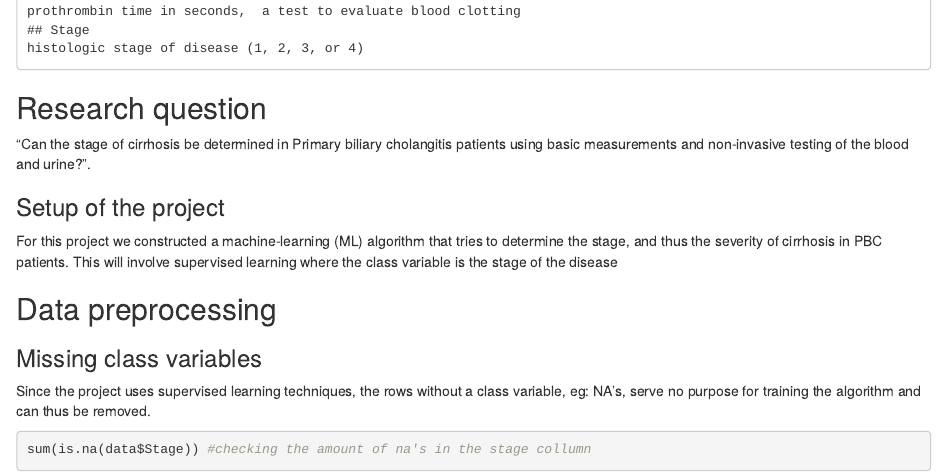
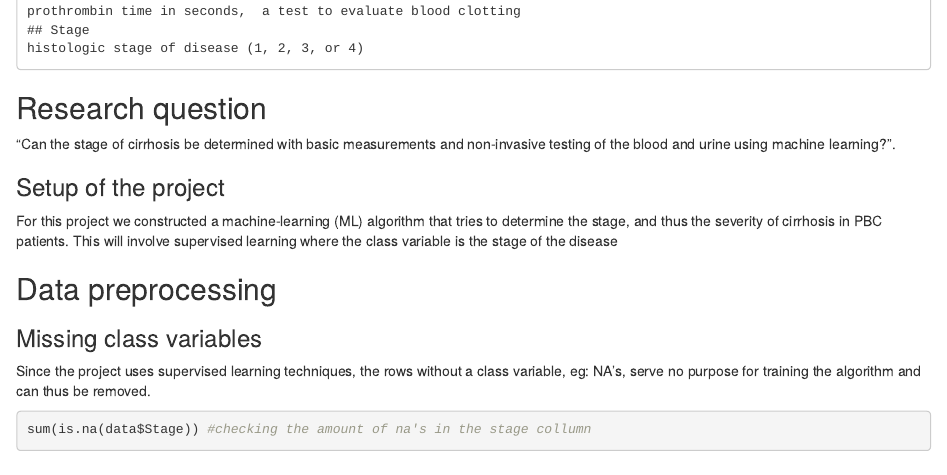
Before and after one commit to keimpedijkstra/Cirrhosis_Prediction, an R Markdown document (logbook.Rmd): the page in a window 1100 px wide, from 2340 px down. Rendered offline with R 4.5, knitr and Pandoc, with nearby package versions.

Commit message:
changed the research question slightly

```diff
--- a/logbook.Rmd
+++ b/logbook.Rmd
@@ -58,7 +58,7 @@ codebook
 
 ## Research question
 
-"Can the stage of cirrhosis be determined in Primary biliary cholangitis patients using basic measurements and non-invasive testing of the blood and urine?".
+"Can the stage of cirrhosis be determined with basic measurements and non-invasive testing of the blood and urine using machine learning?".
 
 ### Setup of the project
 For this project we constructed a machine-learning (ML) algorithm that tries to determine the stage, and thus the severity of cirrhosis in PBC patients. This will involve supervised learning where the class variable is the stage of the disease
```
Also changed, not shown: .gitignore.txt.
